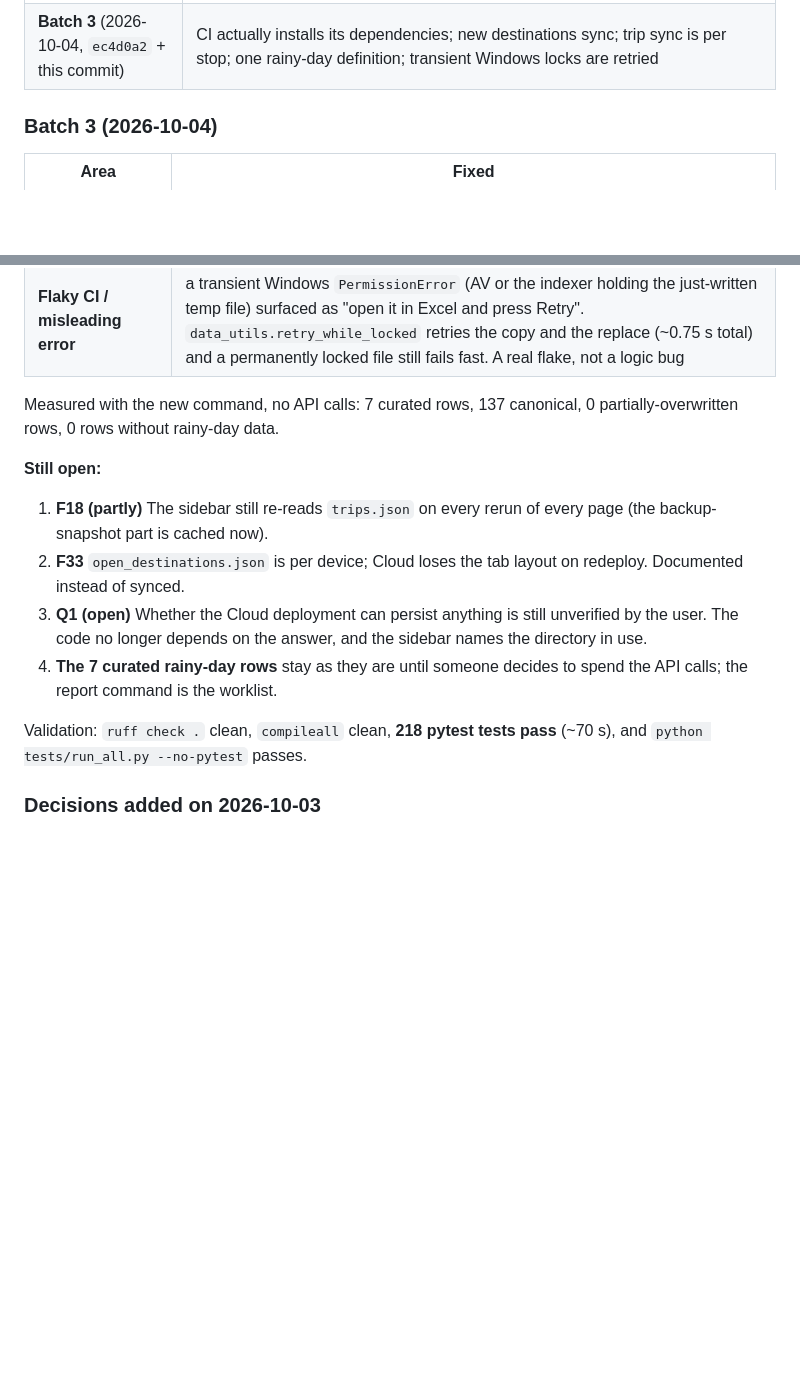
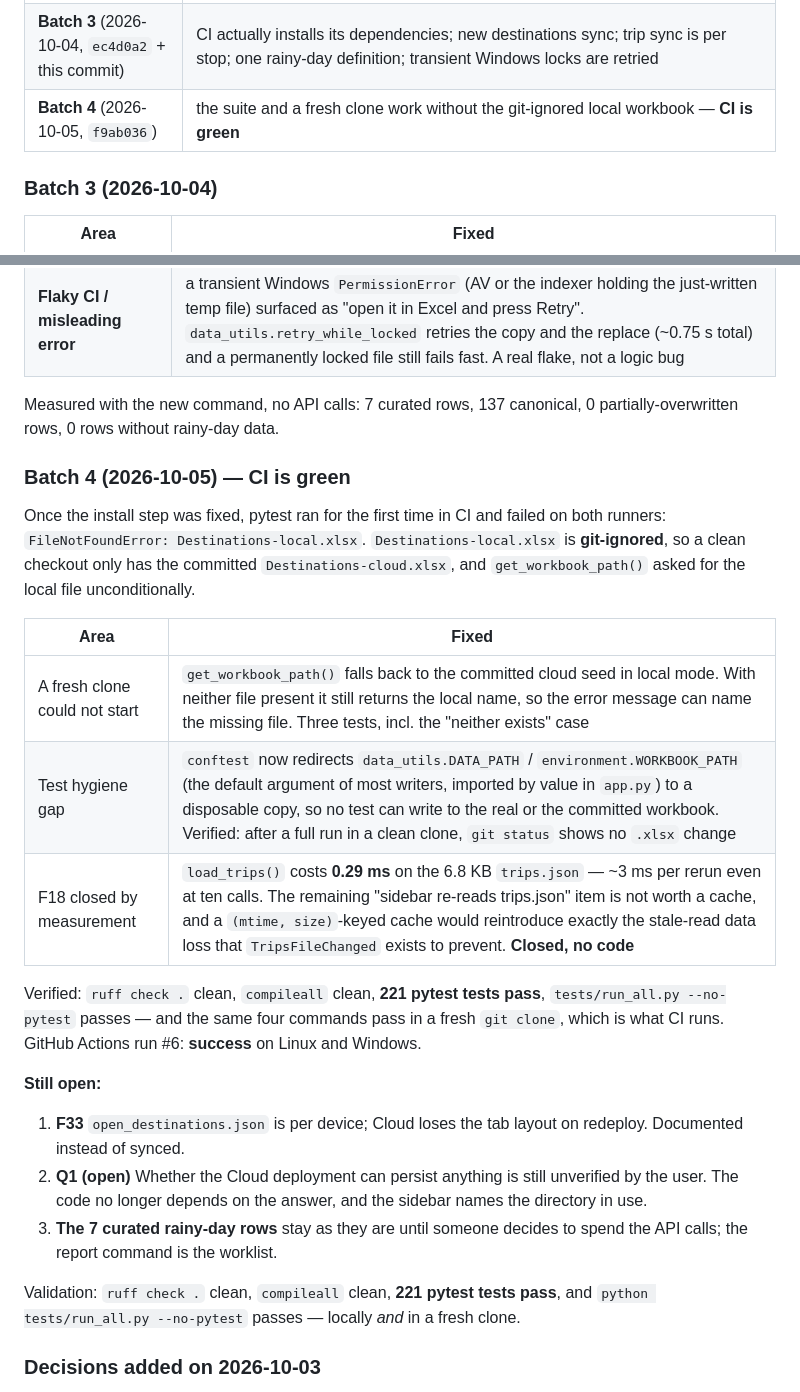
Before and after one commit to tho-1/TravelPlaner, a Markdown page: PLAN.md, 2 parts joined by grey strips. Rendered like a GitHub page; blank space fills up the shorter version.

Commit message:
Document that CI is green and close F18 by measurement

```diff
--- a/PLAN.md
+++ b/PLAN.md
@@ -39,6 +39,7 @@ implementation batches are done and verified by **188 automated tests**:
 | Tooling | `pyproject.toml` (deps + pytest + ruff), `tests/conftest.py` sandbox, 128 new tests, `tests/run_all.py`, `.github/workflows/ci.yml` (Linux + Windows), `requirements.txt` floors corrected |
 | Dead code | deleted `populate_destination_details.py` (writes removed columns, non-atomic save), `check_rows.py` and `inspect_workbook.py` (scratch scripts with paths from another machine) |
 | **Batch 3** (2026-10-04, `ec4d0a2` + this commit) | CI actually installs its dependencies; new destinations sync; trip sync is per stop; one rainy-day definition; transient Windows locks are retried |
+| **Batch 4** (2026-10-05, `f9ab036`) | the suite and a fresh clone work without the git-ignored local workbook — **CI is green** |
 
 ### Batch 3 (2026-10-04)
 
@@ -54,20 +55,38 @@ implementation batches are done and verified by **188 automated tests**:
 Measured with the new command, no API calls: 7 curated rows, 137 canonical,
 0 partially-overwritten rows, 0 rows without rainy-day data.
 
+### Batch 4 (2026-10-05) — CI is green
+
+Once the install step was fixed, pytest ran for the first time in CI and failed
+on both runners: `FileNotFoundError: Destinations-local.xlsx`.
+`Destinations-local.xlsx` is **git-ignored**, so a clean checkout only has the
+committed `Destinations-cloud.xlsx`, and `get_workbook_path()` asked for the
+local file unconditionally.
+
+| Area | Fixed |
+|---|---|
+| A fresh clone could not start | `get_workbook_path()` falls back to the committed cloud seed in local mode. With neither file present it still returns the local name, so the error message can name the missing file. Three tests, incl. the "neither exists" case |
+| Test hygiene gap | `conftest` now redirects `data_utils.DATA_PATH` / `environment.WORKBOOK_PATH` (the default argument of most writers, imported by value in `app.py`) to a disposable copy, so no test can write to the real or the committed workbook. Verified: after a full run in a clean clone, `git status` shows no `.xlsx` change |
+| F18 closed by measurement | `load_trips()` costs **0.29 ms** on the 6.8 KB `trips.json` — ~3 ms per rerun even at ten calls. The remaining "sidebar re-reads trips.json" item is not worth a cache, and a `(mtime, size)`-keyed cache would reintroduce exactly the stale-read data loss that `TripsFileChanged` exists to prevent. **Closed, no code** |
+
+Verified: `ruff check .` clean, `compileall` clean, **221 pytest tests pass**,
+`tests/run_all.py --no-pytest` passes — and the same four commands pass in a
+fresh `git clone`, which is what CI runs. GitHub Actions run #6: **success**
+on Linux and Windows.
+
 **Still open:**
 
-1. **F18 (partly)** The sidebar still re-reads `trips.json` on every rerun of
-   every page (the backup-snapshot part is cached now).
-2. **F33** `open_destinations.json` is per device; Cloud loses the tab layout on
+1. **F33** `open_destinations.json` is per device; Cloud loses the tab layout on
    redeploy. Documented instead of synced.
-3. **Q1 (open)** Whether the Cloud deployment can persist anything is still
+2. **Q1 (open)** Whether the Cloud deployment can persist anything is still
    unverified by the user. The code no longer depends on the answer, and the
    sidebar names the directory in use.
-4. **The 7 curated rainy-day rows** stay as they are until someone decides to
+3. **The 7 curated rainy-day rows** stay as they are until someone decides to
    spend the API calls; the report command is the worklist.
 
-Validation: `ruff check .` clean, `compileall` clean, **218 pytest tests pass**
-(~70 s), and `python tests/run_all.py --no-pytest` passes.
+Validation: `ruff check .` clean, `compileall` clean, **221 pytest tests pass**,
+and `python tests/run_all.py --no-pytest` passes — locally *and* in a fresh
+clone.
 
 ### Decisions added on 2026-10-03
 
```
Also changed, not shown: README.md (+5 -1 lines).
